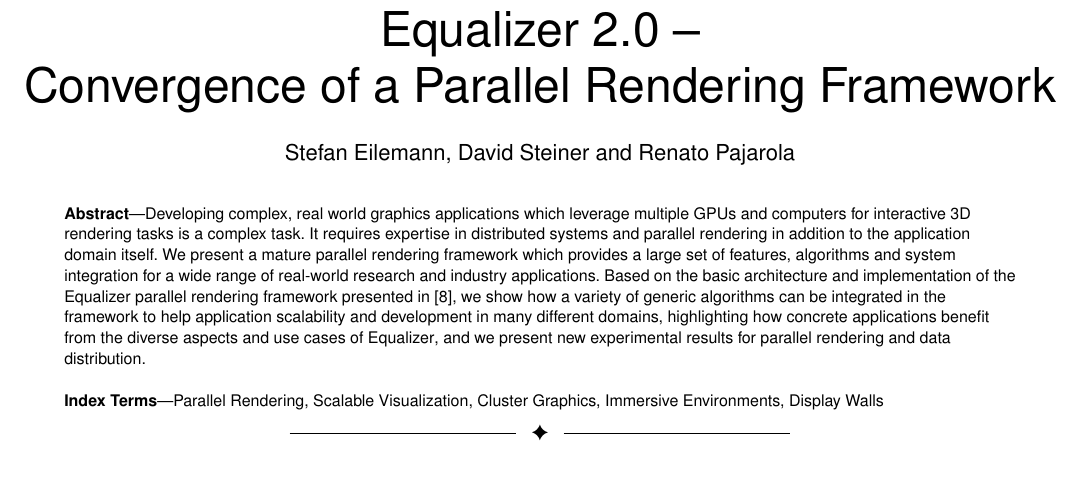
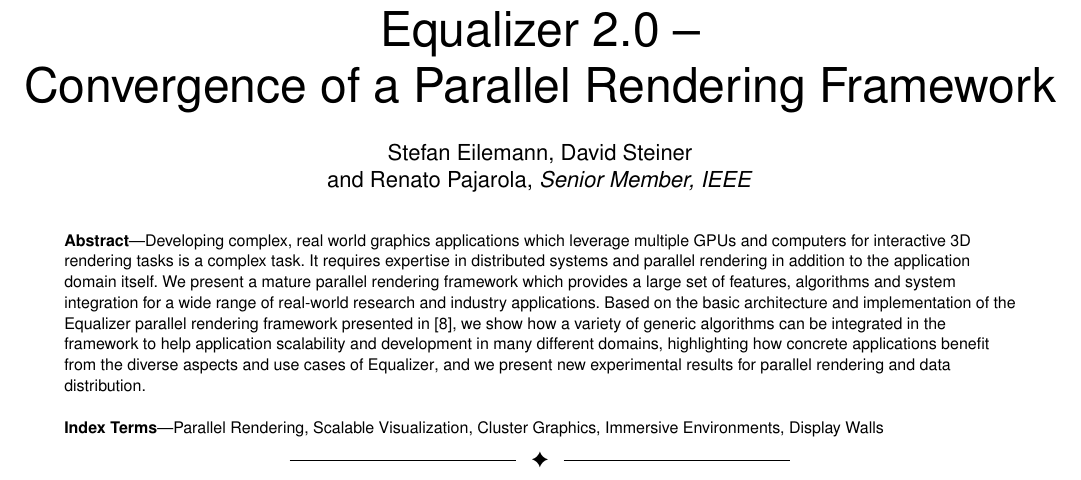
Before and after one commit to eile/Equalizer16, a LaTeX paper (paperIEEE.tex): part of page 1 of 14, cut so that both start at the same text. Compiled offline with pdfLaTeX; a missing font is replaced by an installed copy or a similar font; a LaTeX package or settings file that is missing is left out.

Commit message:
Fixed author line; \IEEEcompsocthanksitem seems to be necessary.
git-svn-id: https://dev.ifi.uzh.ch/vmml/svn/Equalizer16@85 db7c848b-7755-4df2-b763-8796797afa52

```diff
--- a/paperIEEE.tex
+++ b/paperIEEE.tex
@@ -73,10 +73,3 @@
 % received ..."  text while in non-compsoc journals this is reversed. Sigh.
 
 %% Author and Affiliation (multiple authors with multiple affiliations)
-\author{Stefan Eilemann\thanks{email: eilemann@gmail.com} \\ %
-\and Renato Pajarola~\IEEEmembership{Senior Member,~IEEE}\thanks{email:
-pajarola@acm.org}}
-
-
-\author{Stefan~Eilemann, David~Steiner and Renato Pajarola%
-\IEEEcompsocitemizethanks{All authors are with the
```
Also changed, not shown: data/readme.txt, paperIEEE.tex (13 more changed lines).
